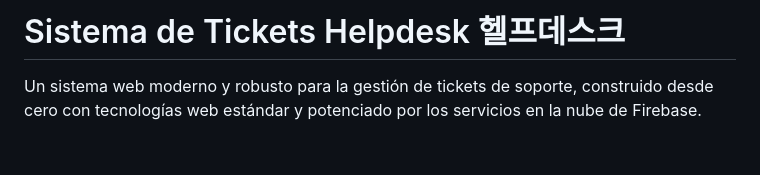
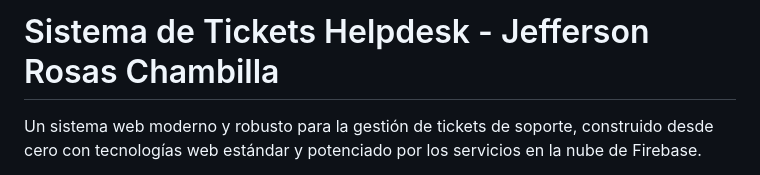
Before and after one commit to UPT-FAING-EPIS/examen-2025-ii-si784-u1-Ankluna72, a Markdown page: README.md, the part around the change. Drawn GitHub-style; blank space fills up the shorter version.

```diff
--- a/README.md
+++ b/README.md
@@ -1,4 +1,4 @@
-# Sistema de Tickets Helpdesk 헬프데스크
+# Sistema de Tickets Helpdesk - Jefferson Rosas Chambilla
 
 Un sistema web moderno y robusto para la gestión de tickets de soporte, construido desde cero con tecnologías web estándar y potenciado por los servicios en la nube de Firebase.
 
```
